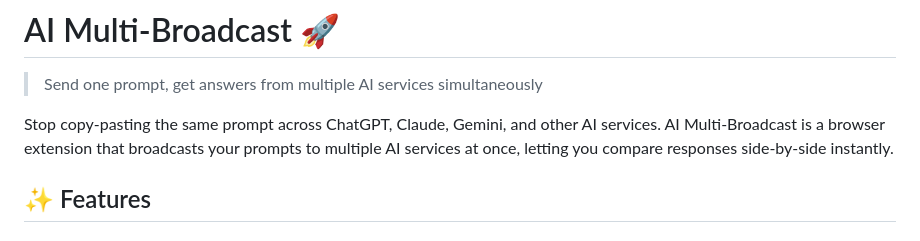
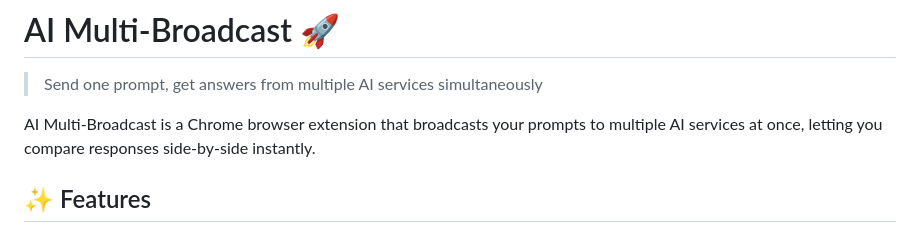
Before and after one commit to hsurden/aimultichat, a Markdown page: README.md, the part around the change. Drawn GitHub-style.

```diff
--- a/README.md
+++ b/README.md
@@ -2,7 +2,7 @@
 
 > Send one prompt, get answers from multiple AI services simultaneously
 
-Stop copy-pasting the same prompt across ChatGPT, Claude, Gemini, and other AI services. AI Multi-Broadcast is a browser extension that broadcasts your prompts to multiple AI services at once, letting you compare responses side-by-side instantly.
+AI Multi-Broadcast is a Chrome browser extension that broadcasts your prompts to multiple AI services at once, letting you compare responses side-by-side instantly.
 
 ## ✨ Features
 
```
